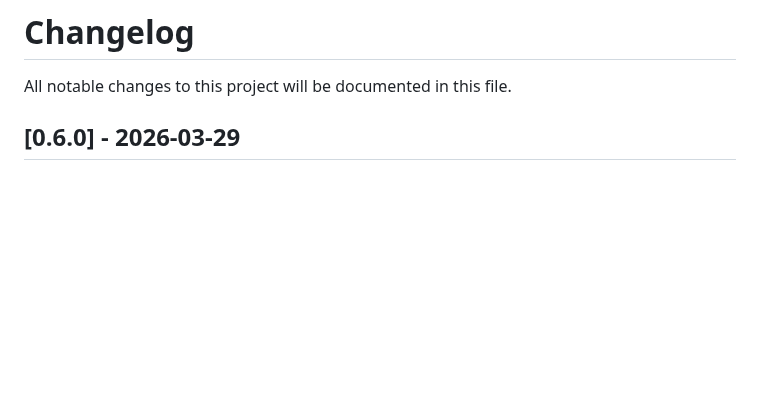
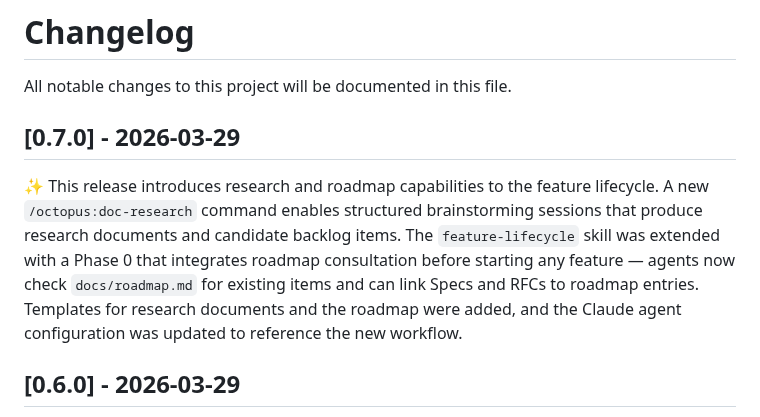
Before and after one commit to leocosta/octopus, a Markdown page: CHANGELOG.md, the part around the change. Drawn GitHub-style; blank space fills up the shorter version.

Commit message:
chore(release): v0.7.0

```diff
--- a/CHANGELOG.md
+++ b/CHANGELOG.md
@@ -1,6 +1,10 @@
 # Changelog
 
 All notable changes to this project will be documented in this file.
+
+## [0.7.0] - 2026-03-29
+
+✨ This release introduces research and roadmap capabilities to the feature lifecycle. A new `/octopus:doc-research` command enables structured brainstorming sessions that produce research documents and candidate backlog items. The `feature-lifecycle` skill was extended with a Phase 0 that integrates roadmap consultation before starting any feature — agents now check `docs/roadmap.md` for existing items and can link Specs and RFCs to roadmap entries. Templates for research documents and the roadmap were added, and the Claude agent configuration was updated to reference the new workflow.
 
 ## [0.6.0] - 2026-03-29
 
```
